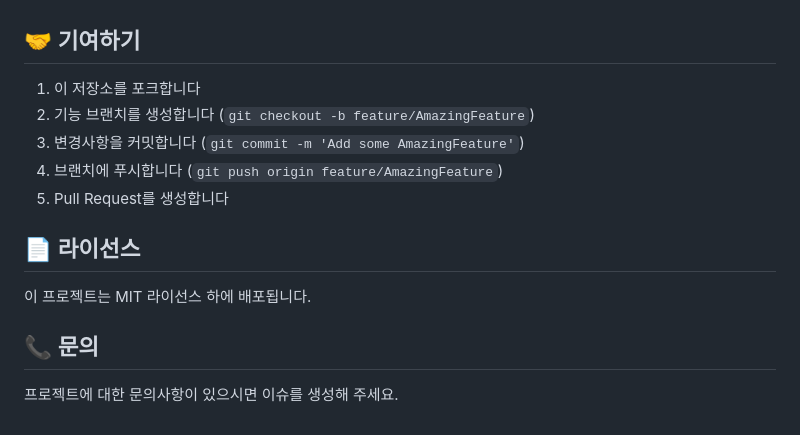
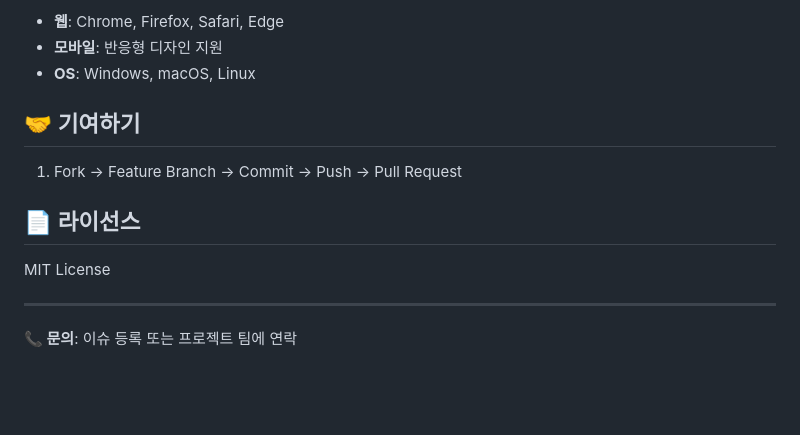
Before and after one commit to Duzzy93/jeju_beach, a Markdown page: README.md, the part around the change printed below. Rendered like a GitHub page; blank space fills up the shorter version.

```diff
--- a/README.md
+++ b/README.md
@@ -163,16 +109,15 @@ jeju_beach/
+- **웹**: Chrome, Firefox, Safari, Edge
+- **모바일**: 반응형 디자인 지원
+- **OS**: Windows, macOS, Linux
 
 ## 🤝 기여하기
 
-1. 이 저장소를 포크합니다
-2. 기능 브랜치를 생성합니다 (`git checkout -b feature/AmazingFeature`)
-3. 변경사항을 커밋합니다 (`git commit -m 'Add some AmazingFeature'`)
-4. 브랜치에 푸시합니다 (`git push origin feature/AmazingFeature`)
-5. Pull Request를 생성합니다
+1. Fork → Feature Branch → Commit → Push → Pull Request
 
 ## 📄 라이선스
 
-이 프로젝트는 MIT 라이선스 하에 배포됩니다.
+MIT License
 
-## 📞 문의
+---
 
-프로젝트에 대한 문의사항이 있으시면 이슈를 생성해 주세요.
+**📞 문의**: 이슈 등록 또는 프로젝트 팀에 연락
```
Also changed, not shown: other parts of README.md (+65 -119 lines), 프로젝트_발표자료.md (added, +243 -0 lines).
